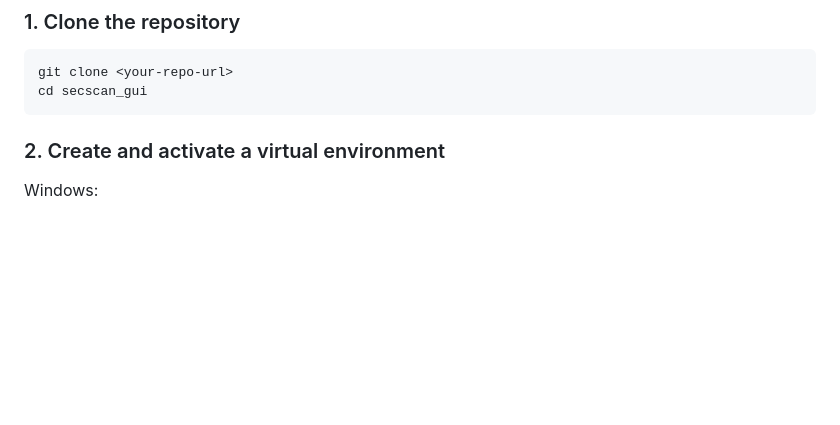
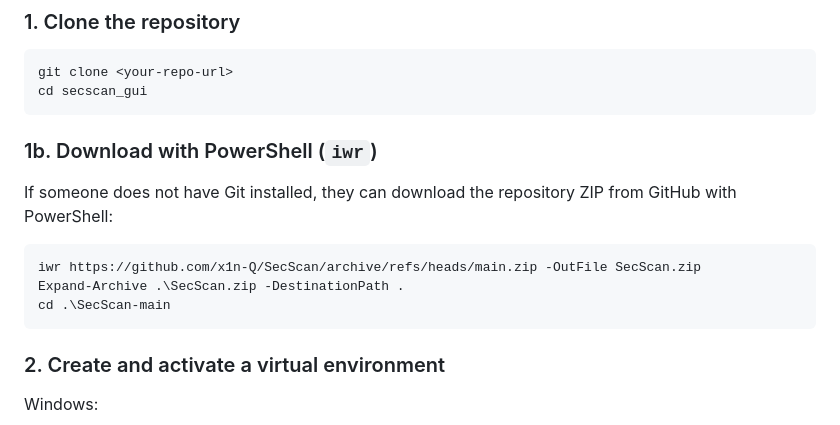
Before and after one commit to x1n-Q/SecScan, a Markdown page: README.md, the part around the change. Rendered like a GitHub page; blank space fills up the shorter version.

Commit message:
docs: add PowerShell iwr download option

````diff
--- a/README.md
+++ b/README.md
@@ -75,6 +75,16 @@ If you are publishing or forking this project, make the authorized-use warning v
 ```bash
 git clone <your-repo-url>
 cd secscan_gui
+```
+
+### 1b. Download with PowerShell (`iwr`)
+
+If someone does not have Git installed, they can download the repository ZIP from GitHub with PowerShell:
+
+```powershell
+iwr https://github.com/x1n-Q/SecScan/archive/refs/heads/main.zip -OutFile SecScan.zip
+Expand-Archive .\SecScan.zip -DestinationPath .
+cd .\SecScan-main
 ```
 
 ### 2. Create and activate a virtual environment
````
